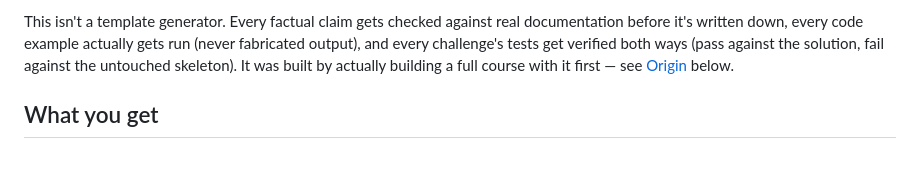
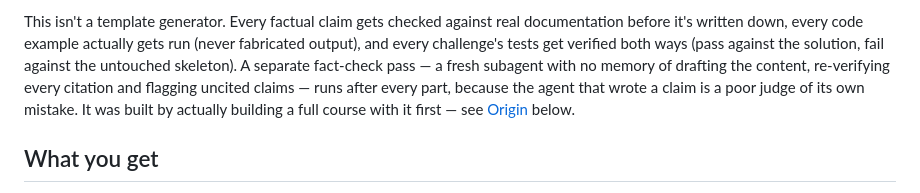
Before and after one commit to adamontherun/softwarecourse-skill, a Markdown page: README.md, the part around the change. Drawn GitHub-style; blank space fills up the shorter version.

```diff
--- a/README.md
+++ b/README.md
@@ -12,8 +12,11 @@ This isn't a template generator. Every factual claim gets checked against
 real documentation before it's written down, every code example actually
 gets run (never fabricated output), and every challenge's tests get
 verified both ways (pass against the solution, fail against the untouched
-skeleton). It was built by actually building a full course with it first —
-see [Origin](#origin) below.
+skeleton). A separate fact-check pass — a fresh subagent with no memory of
+drafting the content, re-verifying every citation and flagging uncited
+claims — runs after every part, because the agent that wrote a claim is a
+poor judge of its own mistake. It was built by actually building a full
+course with it first — see [Origin](#origin) below.
 
 ## What you get
 
```
Also changed, not shown: SKILL.md (+53 -0 lines).
